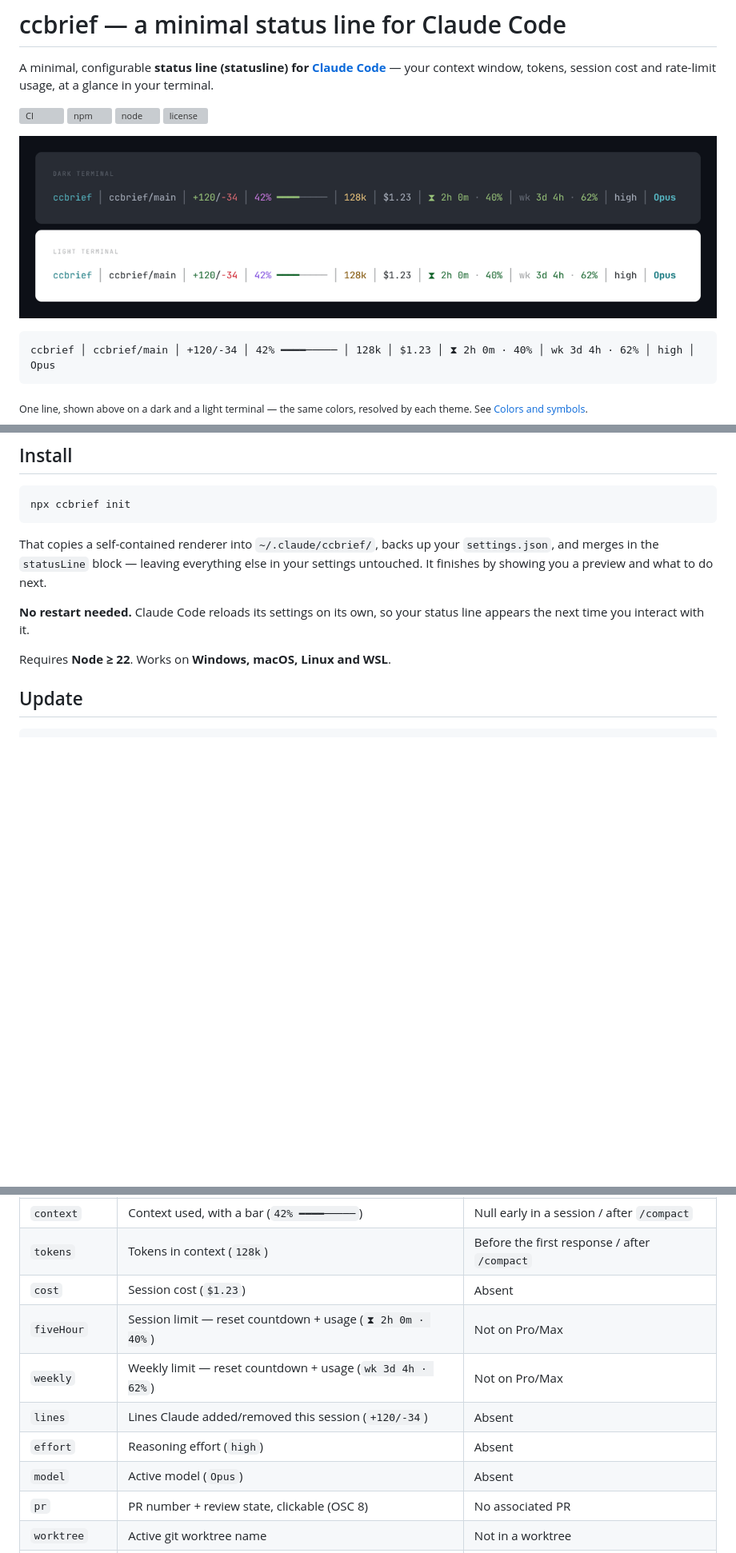
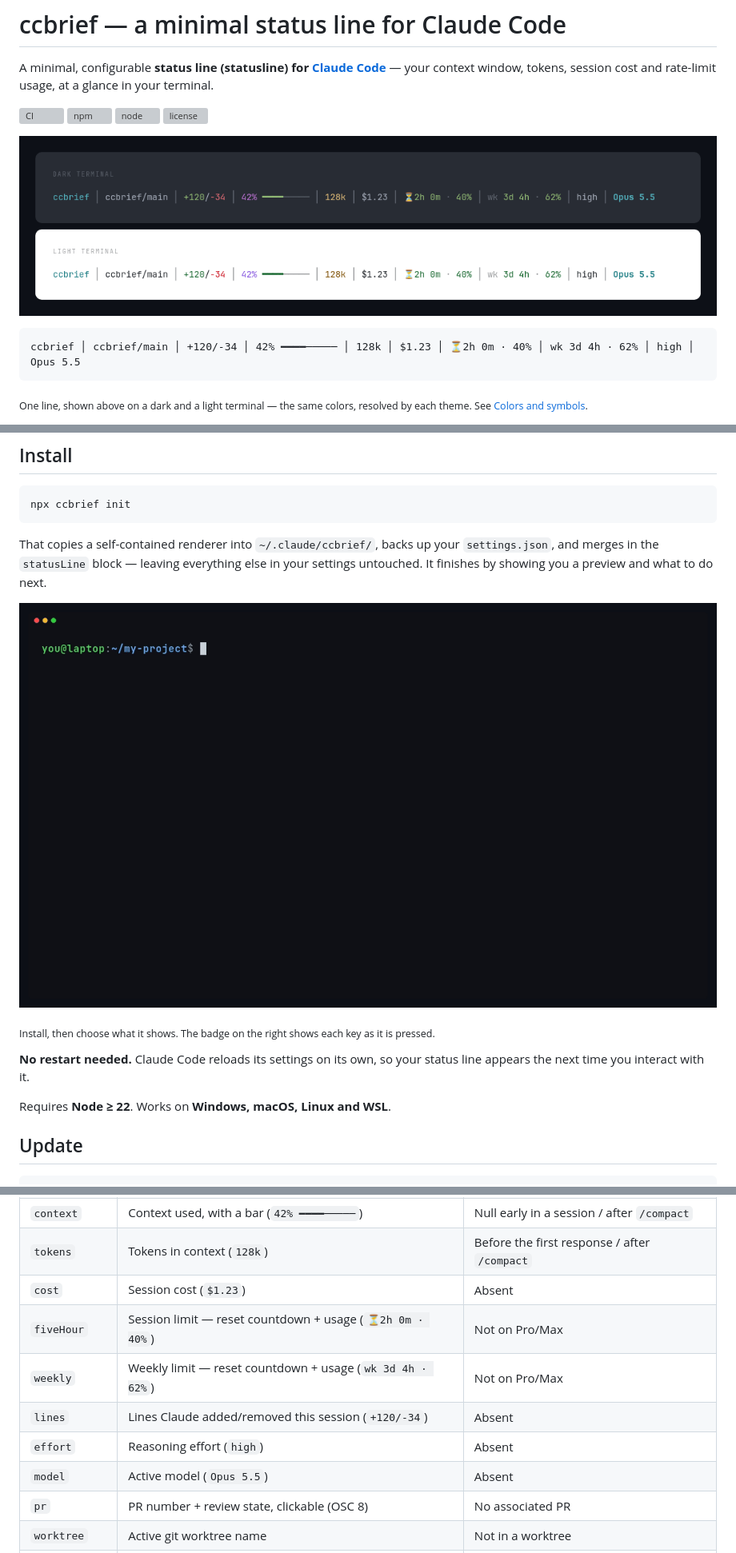
Before and after one commit to shehab267/ccbrief, a Markdown page: README.md, 3 parts joined by grey strips. Shown at 80% size. GitHub-like rendering; pictures changed too: assets/ccbrief-claude-code-statusline.png, assets/ccbrief-demo.gif (added); blank space fills up the shorter version; grey boxes are pictures that could not be loaded.

````diff
--- a/README.md
+++ b/README.md
@@ -13,7 +13,7 @@ usage with a bar, tokens, session cost, 5-hour and weekly rate-limit resets, rea
 active model — the same line rendered on a dark and a light terminal theme.](https://raw.githubusercontent.com/shehab267/ccbrief/main/assets/ccbrief-claude-code-statusline.png)
 
 ```
-ccbrief │ ccbrief/main │ +120/-34 │ 42% ━━━━───── │ 128k │ $1.23 │ ⧗ 2h 0m · 40% │ wk 3d 4h · 62% │ high │ Opus
+ccbrief │ ccbrief/main │ +120/-34 │ 42% ━━━━───── │ 128k │ $1.23 │ ⏳2h 0m · 40% │ wk 3d 4h · 62% │ high │ Opus 5.5
 ```
 
 <sub>One line, shown above on a dark and a light terminal — the same colors, resolved by each theme.
@@ -37,6 +37,14 @@ npx ccbrief init
 That copies a self-contained renderer into `~/.claude/ccbrief/`, backs up your `settings.json`, and
 merges in the `statusLine` block — leaving everything else in your settings untouched. It finishes by
 showing you a preview and what to do next.
+
+![A terminal running `npx ccbrief init`, which installs ccbrief and prints a preview of the status
+line, then `npx ccbrief config`: the picker switches to the detailed preset, back to standard, turns on
+the session cost segment, moves it next to the context bar, cycles the symbol sets, turns icons off
+and on, and saves. The live preview updates on
+every keypress, and a badge on the right names each key as it is pressed.](https://raw.githubusercontent.com/shehab267/ccbrief/main/assets/ccbrief-demo.gif)
+
+<sub>Install, then choose what it shows. The badge on the right shows each key as it is pressed.</sub>
 
 **No restart needed.** Claude Code reloads its settings on its own, so your status line appears the next
 time you interact with it.
@@ -184,11 +192,11 @@ Every segment hides itself when its data isn't there, so you only ever see live
 | `context` | Context used, with a bar (`42% ━━━━─────`) | Null early in a session / after `/compact` |
 | `tokens` | Tokens in context (`128k`) | Before the first response / after `/compact` |
 | `cost` | Session cost (`$1.23`) | Absent |
-| `fiveHour` | Session limit — reset countdown + usage (`⧗ 2h 0m · 40%`) | Not on Pro/Max |
+| `fiveHour` | Session limit — reset countdown + usage (`⏳2h 0m · 40%`) | Not on Pro/Max |
 | `weekly` | Weekly limit — reset countdown + usage (`wk 3d 4h · 62%`) | Not on Pro/Max |
 | `lines` | Lines Claude added/removed this session (`+120/-34`) | Absent |
 | `effort` | Reasoning effort (`high`) | Absent |
-| `model` | Active model (`Opus`) | Absent |
+| `model` | Active model (`Opus 5.5`) | Absent |
 | `pr` | PR number + review state, clickable (OSC 8) | No associated PR |
 | `worktree` | Active git worktree name | Not in a worktree |
 | `thinking` | Thinking indicator | Thinking not enabled |
````
Also changed, not shown: other parts of README.md (+11 -10 lines), CHANGELOG.md (+14 -0 lines), assets/social-card.png, 10 other files.
